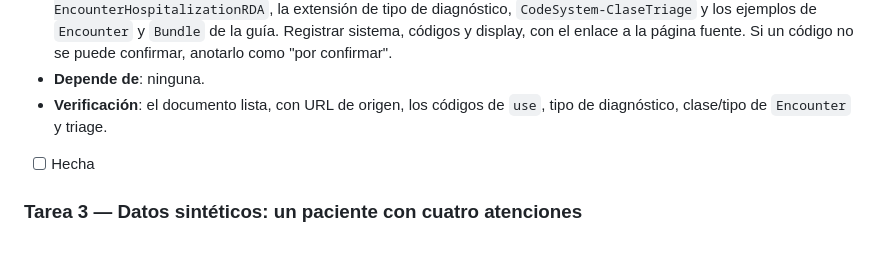
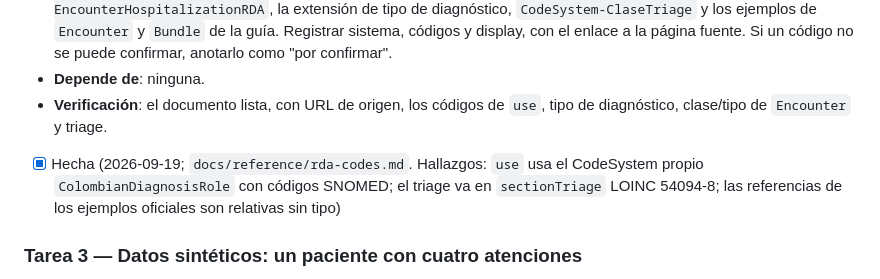
Before and after one commit to CesarAlvarez18/visor-clinico-rda, a Markdown page: docs/plans/2026-09-19-silueta-cuerpo.md, the part around the change. Drawn GitHub-style; blank space fills up the shorter version.

```diff
--- a/docs/plans/2026-09-19-silueta-cuerpo.md
+++ b/docs/plans/2026-09-19-silueta-cuerpo.md
@@ -43,7 +43,7 @@ Contexto técnico:
 - **Detalles**: revisar `StructureDefinition-EncounterAmbulatoryRDA`, `-EncounterEmergencyRDA`, `-EncounterHospitalizationRDA`, la extensión de tipo de diagnóstico, `CodeSystem-ClaseTriage` y los ejemplos de `Encounter` y `Bundle` de la guía. Registrar sistema, códigos y display, con el enlace a la página fuente. Si un código no se puede confirmar, anotarlo como "por confirmar".
 - **Depende de**: ninguna.
 - **Verificación**: el documento lista, con URL de origen, los códigos de `use`, tipo de diagnóstico, clase/tipo de `Encounter` y triage.
-- [ ] Hecha
+- [x] Hecha (2026-09-19; `docs/reference/rda-codes.md`. Hallazgos: `use` usa el CodeSystem propio `ColombianDiagnosisRole` con códigos SNOMED; el triage va en `sectionTriage` LOINC 54094-8; las referencias de los ejemplos oficiales son relativas sin tipo)
 
 ### Tarea 3 — Datos sintéticos: un paciente con cuatro atenciones
 - **Qué**: cuatro Bundles RDA sintéticos de un mismo paciente ficticio y un archivo inválido para pruebas de error.
```
Also changed, not shown: docs/reference/rda-codes.md (added, +122 -0 lines).
